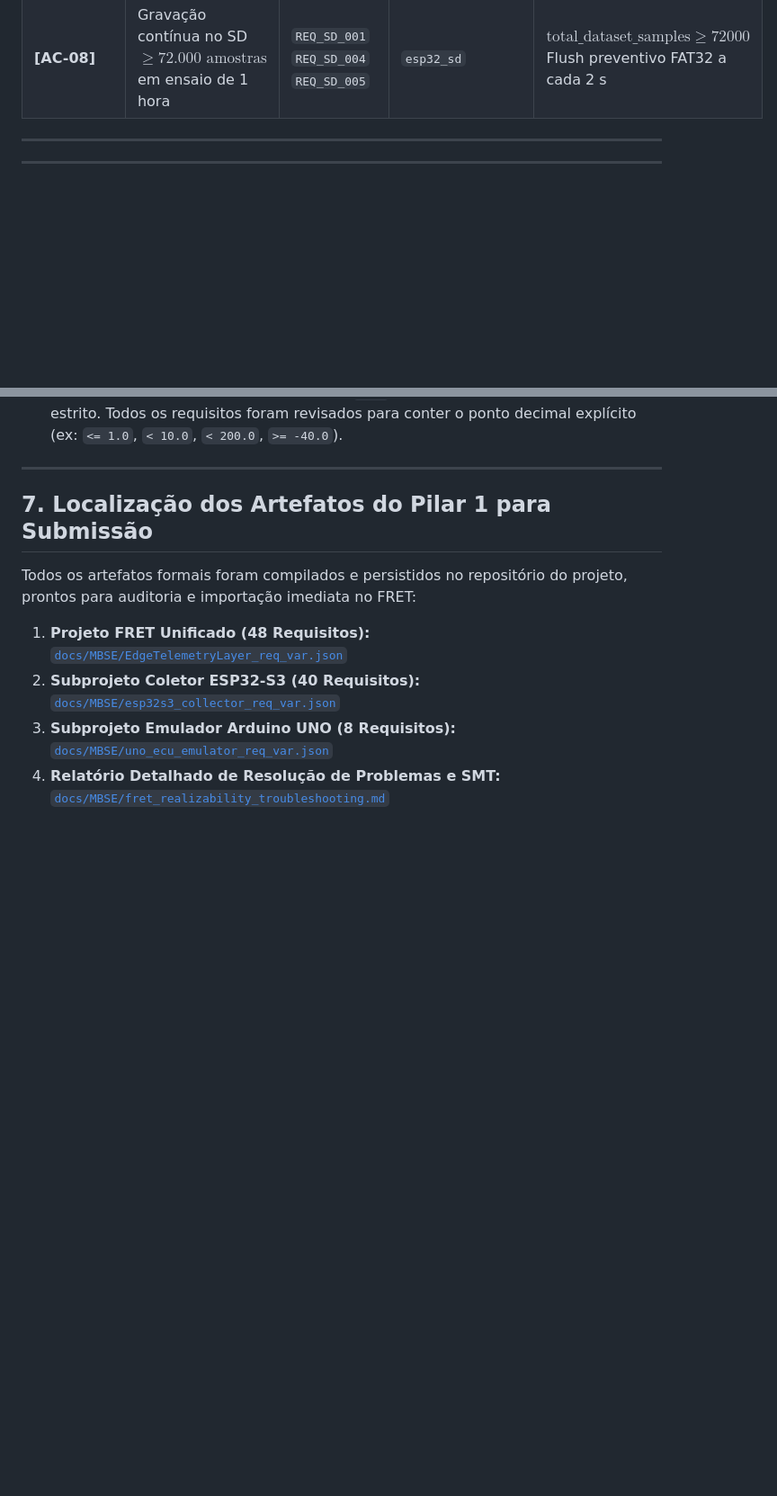
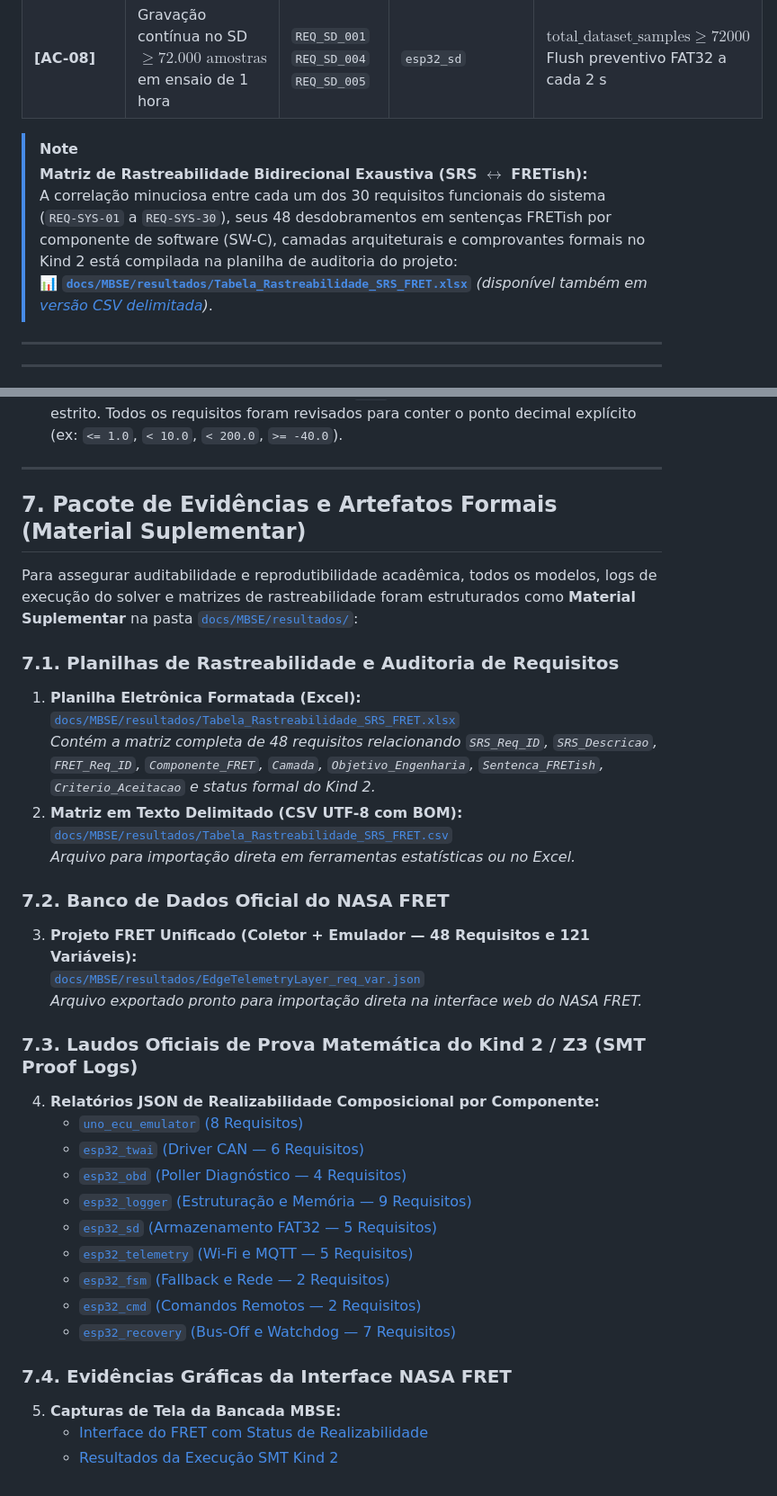
Before and after one commit to amauricunha/edge-telemetry-layer, a Markdown page: docs/MBSE/relatorio_pilar1_requisitos.md, 2 parts joined by grey strips. Shown at 90% size. Drawn GitHub-style; blank space fills up the shorter version.

Commit message:
docs: add technical report for MBSE Pillar 1 formal requirements and verification

```diff
--- a/docs/MBSE/relatorio_pilar1_requisitos.md
+++ b/docs/MBSE/relatorio_pilar1_requisitos.md
@@ -33,6 +33,11 @@ Os requisitos de engenharia foram concebidos para garantir paridade total entre
 | **[AC-06]** | Fallback offline automático no cartão SD sob falha de Wi-Fi $\le 5\text{ ms}$ | `REQ_FSM_001`<br>`REQ_FSM_002`<br>`REQ_COM_003` | `esp32_fsm`<br>`esp32_telemetry` | Comutação para SD $\le 5\text{ ms}$ após desconexão;<br>Dreno da fila FIFO ao restabelecer Wi-Fi |
 | **[AC-07]** | Detecção e auto-recuperação de Bus-Off com espera de 128 ms (ISO 11898) | `REQ_REC_001`<br>`REQ_REC_002`<br>`REQ_REC_003`<br>`REQ_REC_004`<br>`REQ_REC_005` | `esp32_recovery` | Detecção $\le 10\text{ ms}$, temporização de $128\text{ ms}$ via hardware/RTOS e reativação do TWAI $\le 1\text{ ms}$ |
 | **[AC-08]** | Gravação contínua no SD $\ge 72.000\text{ amostras}$ em ensaio de 1 hora | `REQ_SD_001`<br>`REQ_SD_004`<br>`REQ_SD_005` | `esp32_sd` | $\text{total\_dataset\_samples} \ge 72000$<br>Flush preventivo FAT32 a cada 2 s |
+
+> [!NOTE]
+> **Matriz de Rastreabilidade Bidirecional Exaustiva (SRS $\leftrightarrow$ FRETish):**
+> A correlação minuciosa entre cada um dos 30 requisitos funcionais do sistema (`REQ-SYS-01` a `REQ-SYS-30`), seus 48 desdobramentos em sentenças FRETish por componente de software (SW-C), camadas arquiteturais e comprovantes formais no Kind 2 está compilada na planilha de auditoria do projeto:
+> 📊 [**`docs/MBSE/resultados/Tabela_Rastreabilidade_SRS_FRET.xlsx`**](file:///c:/workspace/can-obd-telemetry/docs/MBSE/resultados/Tabela_Rastreabilidade_SRS_FRET.xlsx) *(disponível também em [versão CSV delimitada](file:///c:/workspace/can-obd-telemetry/docs/MBSE/resultados/Tabela_Rastreabilidade_SRS_FRET.csv))*.
 
 ---
 
@@ -548,14 +553,36 @@ Durante as sessões analíticas no NASA FRET, foram identificados e superados tr
 
 ---
 
-## 7. Localização dos Artefatos do Pilar 1 para Submissão
+## 7. Pacote de Evidências e Artefatos Formais (Material Suplementar)
 
-Todos os artefatos formais foram compilados e persistidos no repositório do projeto, prontos para auditoria e importação imediata no FRET:
-1. **Projeto FRET Unificado (48 Requisitos):**
-   [`docs/MBSE/EdgeTelemetryLayer_req_var.json`](file:///c:/workspace/can-obd-telemetry/docs/MBSE/EdgeTelemetryLayer_req_var.json)
-2. **Subprojeto Coletor ESP32-S3 (40 Requisitos):**
-   [`docs/MBSE/esp32s3_collector_req_var.json`](file:///c:/workspace/can-obd-telemetry/docs/MBSE/esp32s3_collector_req_var.json)
-3. **Subprojeto Emulador Arduino UNO (8 Requisitos):**
-   [`docs/MBSE/uno_ecu_emulator_req_var.json`](file:///c:/workspace/can-obd-telemetry/docs/MBSE/uno_ecu_emulator_req_var.json)
-4. **Relatório Detalhado de Resolução de Problemas e SMT:**
-   [`docs/MBSE/fret_realizability_troubleshooting.md`](file:///c:/workspace/can-obd-telemetry/docs/MBSE/fret_realizability_troubleshooting.md)
+Para assegurar auditabilidade e reprodutibilidade acadêmica, todos os modelos, logs de execução do solver e matrizes de rastreabilidade foram estruturados como **Material Suplementar** na pasta [`docs/MBSE/resultados/`](file:///c:/workspace/can-obd-telemetry/docs/MBSE/resultados):
+
+### 7.1. Planilhas de Rastreabilidade e Auditoria de Requisitos
+1. **Planilha Eletrônica Formatada (Excel):**
+   [`docs/MBSE/resultados/Tabela_Rastreabilidade_SRS_FRET.xlsx`](file:///c:/workspace/can-obd-telemetry/docs/MBSE/resultados/Tabela_Rastreabilidade_SRS_FRET.xlsx)
+   *Contém a matriz completa de 48 requisitos relacionando `SRS_Req_ID`, `SRS_Descricao`, `FRET_Req_ID`, `Componente_FRET`, `Camada`, `Objetivo_Engenharia`, `Sentenca_FRETish`, `Criterio_Aceitacao` e status formal do Kind 2.*
+2. **Matriz em Texto Delimitado (CSV UTF-8 com BOM):**
+   [`docs/MBSE/resultados/Tabela_Rastreabilidade_SRS_FRET.csv`](file:///c:/workspace/can-obd-telemetry/docs/MBSE/resultados/Tabela_Rastreabilidade_SRS_FRET.csv)
+   *Arquivo para importação direta em ferramentas estatísticas ou no Excel.*
+
+### 7.2. Banco de Dados Oficial do NASA FRET
+3. **Projeto FRET Unificado (Coletor + Emulador — 48 Requisitos e 121 Variáveis):**
+   [`docs/MBSE/resultados/EdgeTelemetryLayer_req_var.json`](file:///c:/workspace/can-obd-telemetry/docs/MBSE/resultados/EdgeTelemetryLayer_req_var.json)
+   *Arquivo exportado pronto para importação direta na interface web do NASA FRET.*
+
+### 7.3. Laudos Oficiais de Prova Matemática do Kind 2 / Z3 (SMT Proof Logs)
+4. **Relatórios JSON de Realizabilidade Composicional por Componente:**
+   - [`uno_ecu_emulator` (8 Requisitos)](file:///c:/workspace/can-obd-telemetry/docs/MBSE/resultados/EdgeTelemetryLayer_UNO_ECU_EMULATOR_analisys%20-%20Compositional.json)
+   - [`esp32_twai` (Driver CAN — 6 Requisitos)](file:///c:/workspace/can-obd-telemetry/docs/MBSE/resultados/EdgeTelemetryLayer_ESPS3_COLETOR_analysis%20-%20Compositional%20-%20twai.json)
+   - [`esp32_obd` (Poller Diagnóstico — 4 Requisitos)](file:///c:/workspace/can-obd-telemetry/docs/MBSE/resultados/EdgeTelemetryLayer_ESPS3_COLETOR_analysis%20-%20Compositional%20-%20odb.json)
+   - [`esp32_logger` (Estruturação e Memória — 9 Requisitos)](file:///c:/workspace/can-obd-telemetry/docs/MBSE/resultados/EdgeTelemetryLayer_ESPS3_COLETOR_analysis%20-%20Compositional%20-%20logger.json)
+   - [`esp32_sd` (Armazenamento FAT32 — 5 Requisitos)](file:///c:/workspace/can-obd-telemetry/docs/MBSE/resultados/EdgeTelemetryLayer_ESPS3_COLETOR_analysis%20-%20Compositional%20-%20sd.json)
+   - [`esp32_telemetry` (Wi-Fi e MQTT — 5 Requisitos)](file:///c:/workspace/can-obd-telemetry/docs/MBSE/resultados/EdgeTelemetryLayer_ESPS3_COLETOR_analysis%20-%20Compositional%20-%20telemetry.json)
+   - [`esp32_fsm` (Fallback e Rede — 2 Requisitos)](file:///c:/workspace/can-obd-telemetry/docs/MBSE/resultados/EdgeTelemetryLayer_ESPS3_COLETOR_analysis%20-%20Compositional%20-%20fsm.json)
+   - [`esp32_cmd` (Comandos Remotos — 2 Requisitos)](file:///c:/workspace/can-obd-telemetry/docs/MBSE/resultados/EdgeTelemetryLayer_ESPS3_COLETOR_analysis%20-%20Compositional%20-%20cmd.json)
+   - [`esp32_recovery` (Bus-Off e Watchdog — 7 Requisitos)](file:///c:/workspace/can-obd-telemetry/docs/MBSE/resultados/EdgeTelemetryLayer_ESPS3_COLETOR_analysis%20-%20Compositional%20-%20recovery.json)
+
+### 7.4. Evidências Gráficas da Interface NASA FRET
+5. **Capturas de Tela da Bancada MBSE:**
+   - [Interface do FRET com Status de Realizabilidade](file:///c:/workspace/can-obd-telemetry/docs/MBSE/resultados/Captura%20de%20tela%202026-09-25%20115240.png)
+   - [Resultados da Execução SMT Kind 2](file:///c:/workspace/can-obd-telemetry/docs/MBSE/resultados/Captura%20de%20tela%202026-09-29%20162527.png)
```
